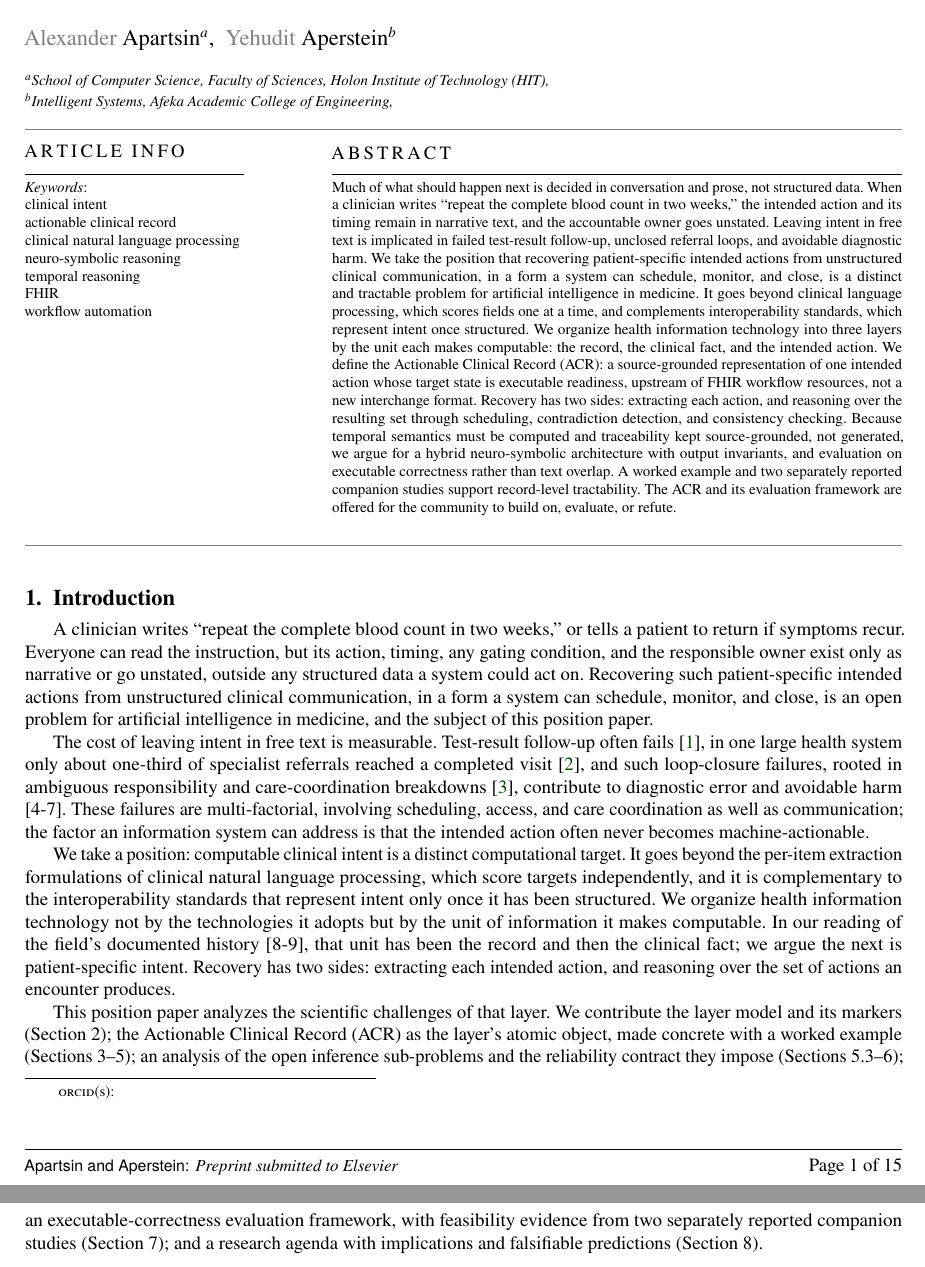
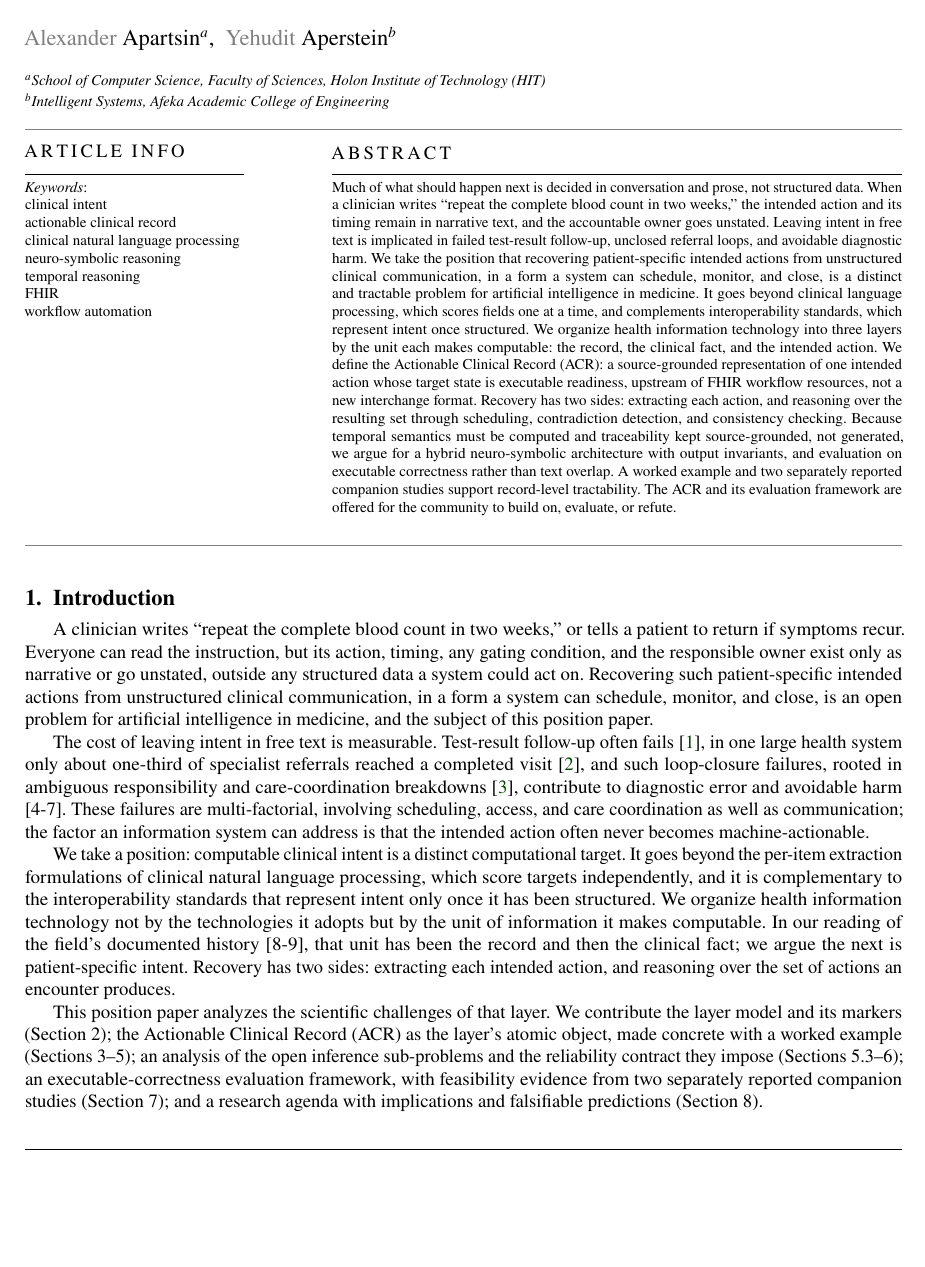
Before and after one commit to ApartsinProjects/three-generations-healthcare-it, a LaTeX paper (submission-AIIM/cassc_build/main.tex): two parts of pages 1 and 2 of 15 before the commit and part of page 1 of 15 after it, the two joined at a grey line, cut so that both start at the same text, the shorter picture padded with empty space. Compiled offline with pdfLaTeX; a LaTeX package or settings file that is missing is left out.

Commit message:
AIIM (cas-sc): suppress affiliation trailing comma and empty ORCID label
Two cas-sc cosmetics now that only the organization name is set and ORCIDs are
dropped:
- pass op={} to \affiliation so the organization field emits no trailing comma
  ("Holon Institute of Technology (HIT)," -> "... (HIT)");
- \renewcommand{\printorcid}{} to remove cas-sc's leftover empty "orcid(s):"
  footnote label.
Rebuilt the cas-sc PDF, refreshed the root deliverable and the submission zip.

Co-Authored-By: Claude Opus 4.8 <noreply@anthropic.com>

```diff
--- a/submission-AIIM/cassc_build/main.tex
+++ b/submission-AIIM/cassc_build/main.tex
@@ -6,15 +6,16 @@
 % the symbol-font limit ("Too many symbol fonts declared").
 \input{html2tex_compat.tex}
 \captionsetup{labelformat=empty,labelsep=none}% captions carry their own "Figure N." label
+\renewcommand{\printorcid}{}% no ORCIDs: suppress cas-sc's empty "orcid(s):" footnote label
 
 \begin{document}
 \shorttitle{Computable Clinical Intent}
 \shortauthors{Apartsin and Aperstein}
 \title[mode=title]{Computable Clinical Intent: Recovering Executable Care Actions from Unstructured Clinical Communication}
 \author[1]{Alexander Apartsin}
-\affiliation[1]{organization={School of Computer Science, Faculty of Sciences, Holon Institute of Technology (HIT)}}
+\affiliation[1]{op={}, organization={School of Computer Science, Faculty of Sciences, Holon Institute of Technology (HIT)}}
 \author[2]{Yehudit Aperstein}
-\affiliation[2]{organization={Intelligent Systems, Afeka Academic College of Engineering}}
+\affiliation[2]{op={}, organization={Intelligent Systems, Afeka Academic College of Engineering}}
 \begin{abstract}
 Much of what should happen next is decided in conversation and prose, not structured data. When a clinician writes ``repeat the complete blood count in two weeks,'' the intended action and its timing remain in narrative text, and the accountable owner goes unstated. Leaving intent in free text is implicated in failed test-result follow-up, unclosed referral loops, and avoidable diagnostic harm. We take the position that recovering patient-specific intended actions from unstructured clinical communication, in a form a system can schedule, monitor, and close, is a distinct and tractable problem for artificial intelligence in medicine. It goes beyond clinical language processing, which scores fields one at a time, and complements interoperability standards, which represent intent once structured. We organize health information technology into three layers by the unit each makes computable: the record, the clinical fact, and the intended action. We define the Actionable Clinical Record (ACR): a source-grounded representation of one intended action whose target state is executable readiness, upstream of FHIR workflow resources, not a new interchange format. Recovery has two sides: extracting each action, and reasoning over the resulting set through scheduling, contradiction detection, and consistency checking. Because temporal semantics must be computed and traceability kept source-grounded, not generated, we argue for a hybrid neuro-symbolic architecture with output invariants, and evaluation on executable correctness rather than text overlap. A worked example and two separately reported companion studies support record-level tractability. The ACR and its evaluation framework are offered for the community to build on, evaluate, or refute.
 \end{abstract}
```
Also changed, not shown: submission-AIIM/Computable-Clinical-Intent_AIIM_cas-sc.pdf, submission-AIIM/cassc_build/figures/Figure_1.pdf, submission-AIIM/cassc_build/figures/Figure_2.pdf, submission-AIIM/cassc_build/figures/Figure_3.pdf, submission-AIIM/cassc_build/main.pdf, three-generations-healthcare-it_AIIM.pdf, 2 other files.
